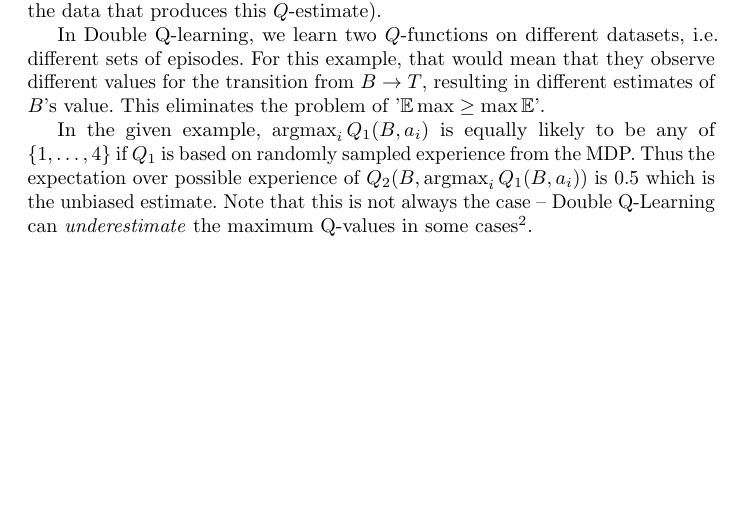
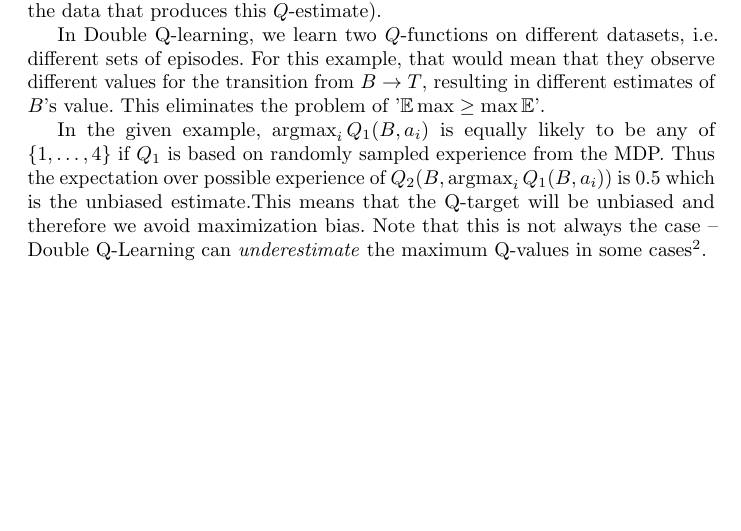
Before and after one commit to TomFrederik/rl-2020, a LaTeX problem sheet (week_2/latex_doc/exercise_3.tex): part of page 3 of 3, cut so that both start at the same text. The pictures show the PDF file week_2/latex_doc/exercise_3.pdf that the author committed with the source.

Commit message:
Added sentence to 4.4.4

```diff
--- a/week_2/latex_doc/exercise_3.tex
+++ b/week_2/latex_doc/exercise_3.tex
@@ -105,7 +105,7 @@ The root of the problem of maximization bias is that the learned $Q$-function is
 
 In Double Q-learning, we learn two $Q$-functions on different datasets, i.e.\ different sets of episodes. For this example, that would mean that they observe different values for the transition from $B\to T$, resulting in different estimates of $B$'s value. This eliminates the problem of '\(\mathbb{E}\max \geq \max \mathbb{E}\)'.
 
-In the given example, \(\argmax_i Q_1(B, a_i)\) is equally likely to be any of \(\{1, \ldots, 4\}\) if \(Q_1\) is based on randomly sampled experience from the MDP. Thus the expectation over possible experience of \(Q_2(B, \argmax_i Q_1(B, a_i))\) is 0.5 which is the unbiased estimate. Note that this is not always the case -- Double Q-Learning can \emph{underestimate} the maximum Q-values in some cases\footnote{See also {Hado van Hasselt: 'Double Q-Learning'}}.
+In the given example, \(\argmax_i Q_1(B, a_i)\) is equally likely to be any of \(\{1, \ldots, 4\}\) if \(Q_1\) is based on randomly sampled experience from the MDP. Thus the expectation over possible experience of \(Q_2(B, \argmax_i Q_1(B, a_i))\) is 0.5 which is the unbiased estimate.This means that the Q-target will be unbiased and therefore we avoid maximization bias. Note that this is not always the case -- Double Q-Learning can \emph{underestimate} the maximum Q-values in some cases\footnote{See also {Hado van Hasselt: 'Double Q-Learning'}}.
 
 
 
```
Also changed, not shown: week_2/latex_doc/exercise_3.pdf, 1 other file.
